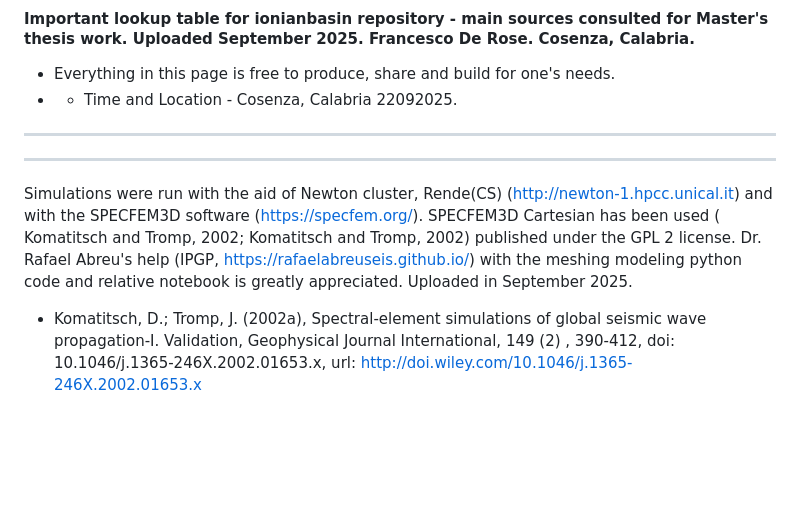
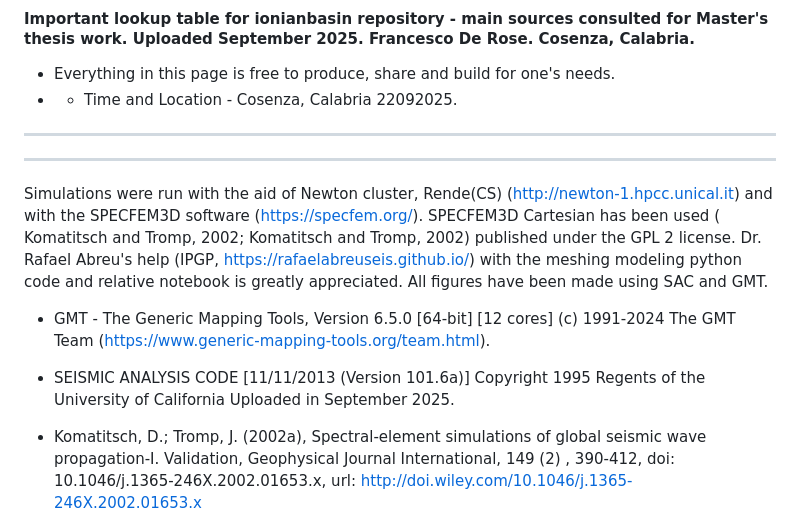
Before and after one commit to FrancescoDeRos/ionianbasin, a Markdown page: README.md, the part around the change. Drawn GitHub-style; blank space fills up the shorter version.

Commit message:
aggiron SAC gmt

```diff
--- a/README.md
+++ b/README.md
@@ -44,7 +44,10 @@ This main branch includes:
 ---------------------
 Simulations were run with the aid of Newton cluster, Rende(CS) (http://newton-1.hpcc.unical.it) and with the SPECFEM3D software (https://specfem.org/).
 SPECFEM3D Cartesian has been used ( Komatitsch and Tromp, 2002; Komatitsch and Tromp, 2002) published under the GPL 2 license.
-Dr. Rafael Abreu's help (IPGP, https://rafaelabreuseis.github.io/)  with the meshing modeling python code and relative notebook is greatly appreciated. Uploaded in September 2025.
+Dr. Rafael Abreu's help (IPGP, https://rafaelabreuseis.github.io/)  with the meshing modeling python code and relative notebook is greatly appreciated. All figures have been made using SAC and GMT.
+* GMT - The Generic Mapping Tools, Version 6.5.0 [64-bit] [12 cores] (c) 1991-2024 The GMT Team (https://www.generic-mapping-tools.org/team.html).
+* SEISMIC ANALYSIS CODE [11/11/2013 (Version 101.6a)]  Copyright 1995 Regents of the University of California
+Uploaded in September 2025.
 
 * Komatitsch, D.; Tromp, J. (2002a), Spectral-element simulations of global seismic wave propagation-I. Validation, Geophysical Journal International, 149 (2) , 390-412, doi: 10.1046/j.1365-246X.2002.01653.x, url: http://doi.wiley.com/10.1046/j.1365-246X.2002.01653.x
 * Komatitsch, D.; Tromp, J. (2002b), Spectral-element simulations of global seismic wave propagation–II. Three-dimensional models, oceans, rotation and self-gravitation, Geophysical Journal International, 150 (1) , 303-318
```
